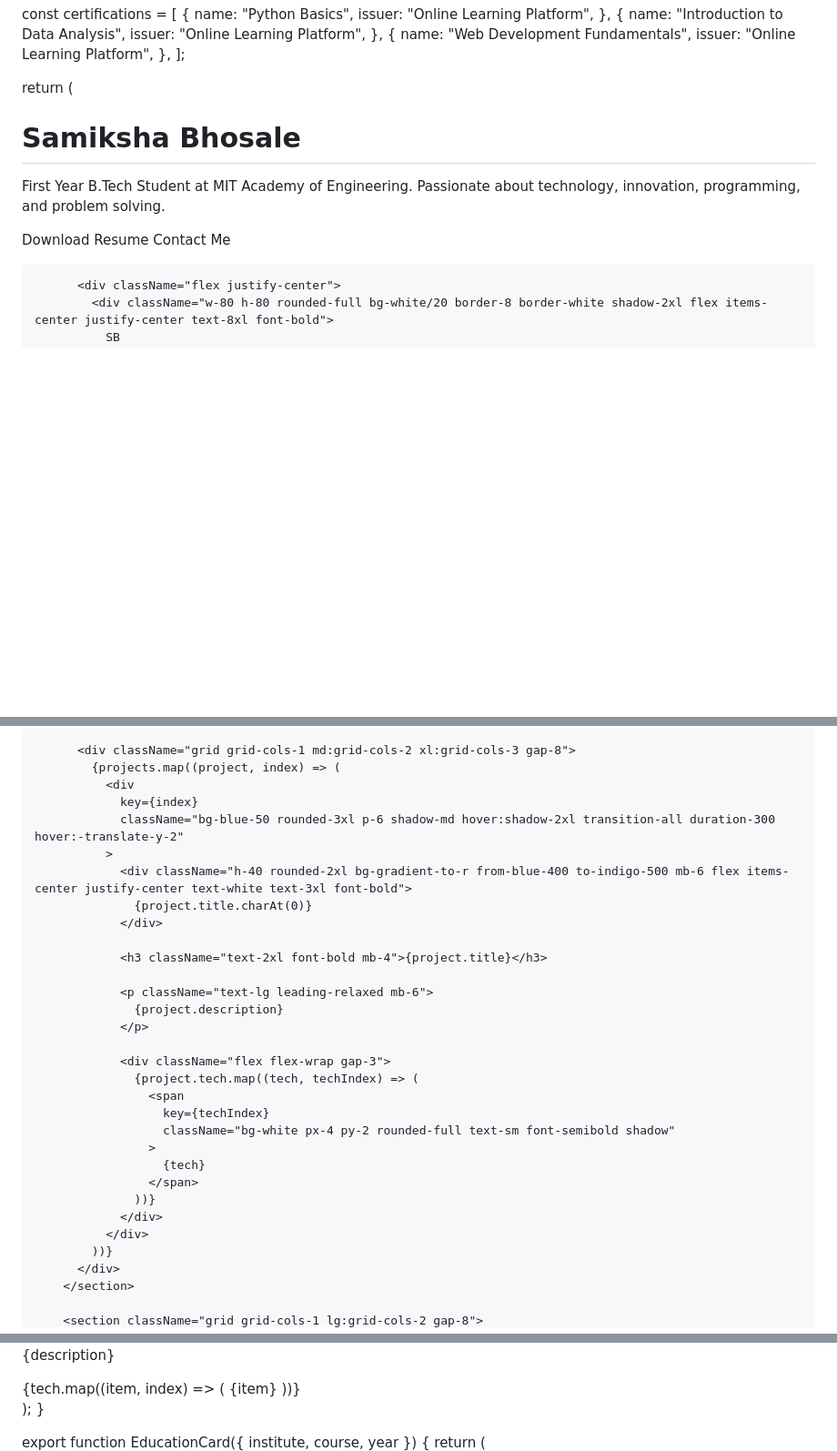
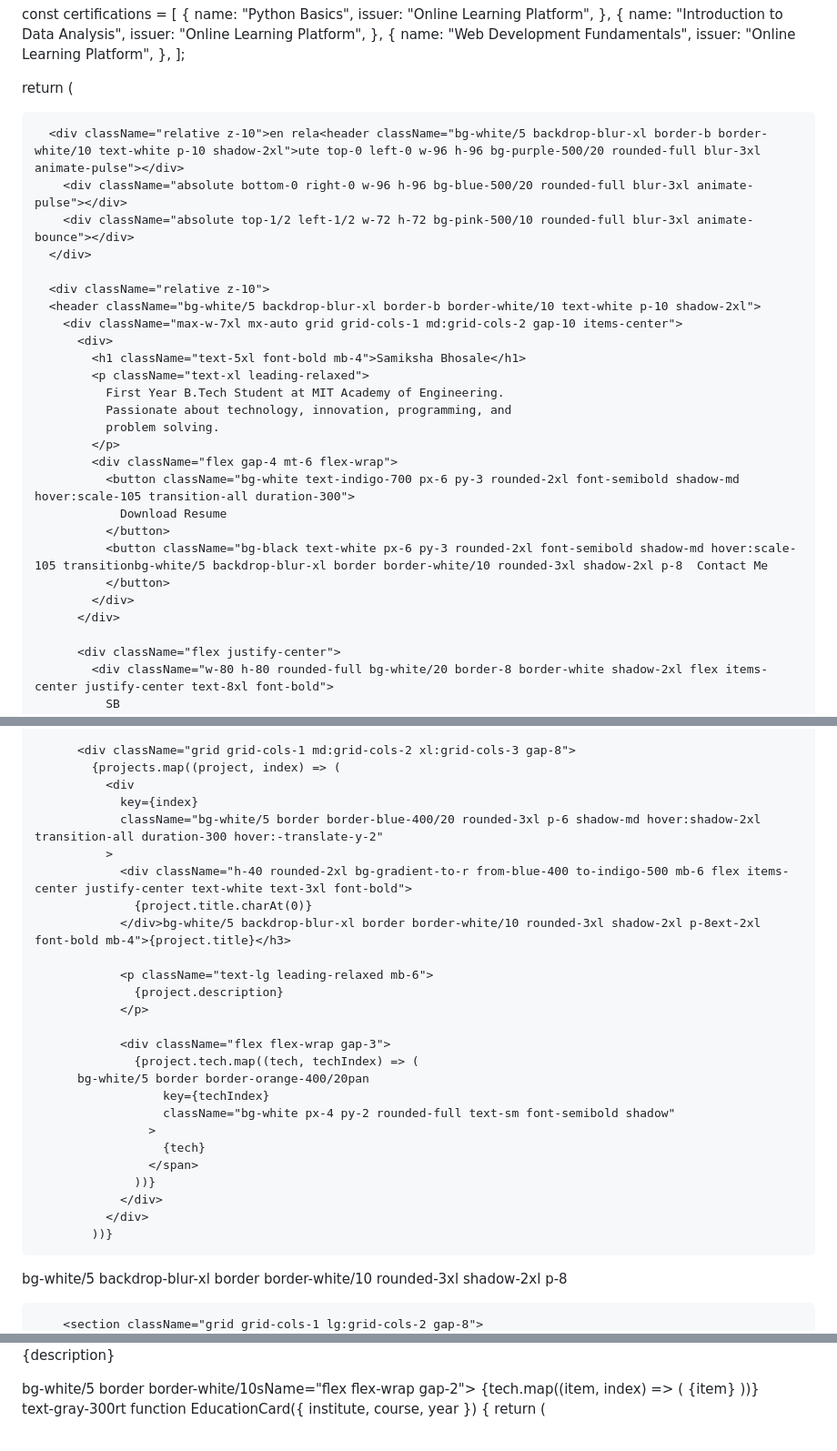
Before and after one commit to samiksha-2128/CT-Portfolio, a Markdown page: README.md, 3 parts joined by grey strips. Shown at 91% size. Rendered like a GitHub page; blank space fills up the shorter version.

```diff
--- a/README.md
+++ b/README.md
@@ -101,8 +101,20 @@ export default function PortfolioApp() {
   ];
 
   return (
-    <div className="min-h-screen bg-slate-100 text-slate-900">
-      <header className="bg-gradient-to-r from-indigo-600 to-purple-600 text-white p-10 shadow-lg">
+    <div className="min-h-screen bg-black text-white overflow-hidden relative">
+      <div className="absolute inset-0 overflow-hidden">
+        <div className="absolute top-0 left-0 w-96 h-96 bg-purple-500/20 rounded-full blur-3xl animate-pulse"></div>
+        <div className="absolute bottom-0 right-0 w-96 h-96 bg-blue-500/20 rounded-full blur-3xl animate-pulse"></div>
+        <div className="absolute top-1/2 left-1/2 w-72 h-72 bg-pink-500/10 rounded-full blur-3xl animate-bounce"></div>
+      </div>
+
+      <div className="relative z-10">en rela<header className="bg-white/5 backdrop-blur-xl border-b border-white/10 text-white p-10 shadow-2xl">ute top-0 left-0 w-96 h-96 bg-purple-500/20 rounded-full blur-3xl animate-pulse"></div>
+        <div className="absolute bottom-0 right-0 w-96 h-96 bg-blue-500/20 rounded-full blur-3xl animate-pulse"></div>
+        <div className="absolute top-1/2 left-1/2 w-72 h-72 bg-pink-500/10 rounded-full blur-3xl animate-bounce"></div>
+      </div>
+
+      <div className="relative z-10">
+      <header className="bg-white/5 backdrop-blur-xl border-b border-white/10 text-white p-10 shadow-2xl">
         <div className="max-w-7xl mx-auto grid grid-cols-1 md:grid-cols-2 gap-10 items-center">
           <div>
             <h1 className="text-5xl font-bold mb-4">Samiksha Bhosale</h1>
@@ -115,8 +127,7 @@ export default function PortfolioApp() {
               <button className="bg-white text-indigo-700 px-6 py-3 rounded-2xl font-semibold shadow-md hover:scale-105 transition-all duration-300">
                 Download Resume
               </button>
-              <button className="bg-black text-white px-6 py-3 rounded-2xl font-semibold shadow-md hover:scale-105 transition-all duration-300">
-                Contact Me
+              <button className="bg-black text-white px-6 py-3 rounded-2xl font-semibold shadow-md hover:scale-105 transitionbg-white/5 backdrop-blur-xl border border-white/10 rounded-3xl shadow-2xl p-8  Contact Me
               </button>
             </div>
           </div>
@@ -208,13 +214,11 @@ export default function PortfolioApp() {
             {projects.map((project, index) => (
               <div
                 key={index}
-                className="bg-blue-50 rounded-3xl p-6 shadow-md hover:shadow-2xl transition-all duration-300 hover:-translate-y-2"
+                className="bg-white/5 border border-blue-400/20 rounded-3xl p-6 shadow-md hover:shadow-2xl transition-all duration-300 hover:-translate-y-2"
               >
                 <div className="h-40 rounded-2xl bg-gradient-to-r from-blue-400 to-indigo-500 mb-6 flex items-center justify-center text-white text-3xl font-bold">
                   {project.title.charAt(0)}
-                </div>
-
-                <h3 className="text-2xl font-bold mb-4">{project.title}</h3>
+                </div>bg-white/5 backdrop-blur-xl border border-white/10 rounded-3xl shadow-2xl p-8ext-2xl font-bold mb-4">{project.title}</h3>
 
                 <p className="text-lg leading-relaxed mb-6">
                   {project.description}
@@ -222,7 +226,7 @@ export default function PortfolioApp() {
 
                 <div className="flex flex-wrap gap-3">
                   {project.tech.map((tech, techIndex) => (
-                    <span
+          bg-white/5 border border-orange-400/20pan
                       key={techIndex}
                       className="bg-white px-4 py-2 rounded-full text-sm font-semibold shadow"
                     >
@@ -232,7 +236,6 @@ export default function PortfolioApp() {
                 </div>
               </div>
             ))}
-          </div>
-        </section>
+ bg-white/5 backdrop-blur-xl border border-white/10 rounded-3xl shadow-2xl p-8
 
         <section className="grid grid-cols-1 lg:grid-cols-2 gap-8">
@@ -519,5 +517,5 @@ export function ProjectCard({ title, description, tech }) {
       <p className="text-lg leading-relaxed mb-4">{description}</p>
-      <div className="flex flex-wrap gap-2">
+     bg-white/5 border border-white/10sName="flex flex-wrap gap-2">
         {tech.map((item, index) => (
           <span
             key={index}
@@ -527,10 +525,6 @@ export function ProjectCard({ title, description, tech }) {
           </span>
         ))}
       </div>
-    </div>
-  );
-}
-
-export function EducationCard({ institute, course, year }) {
+    </div>text-gray-300rt function EducationCard({ institute, course, year }) {
   return (
     <div className="bg-white rounded-2xl shadow-md p-6 border-l-4 border-green-500">
```
Also changed, not shown: other parts of README.md (+66 -82 lines).
